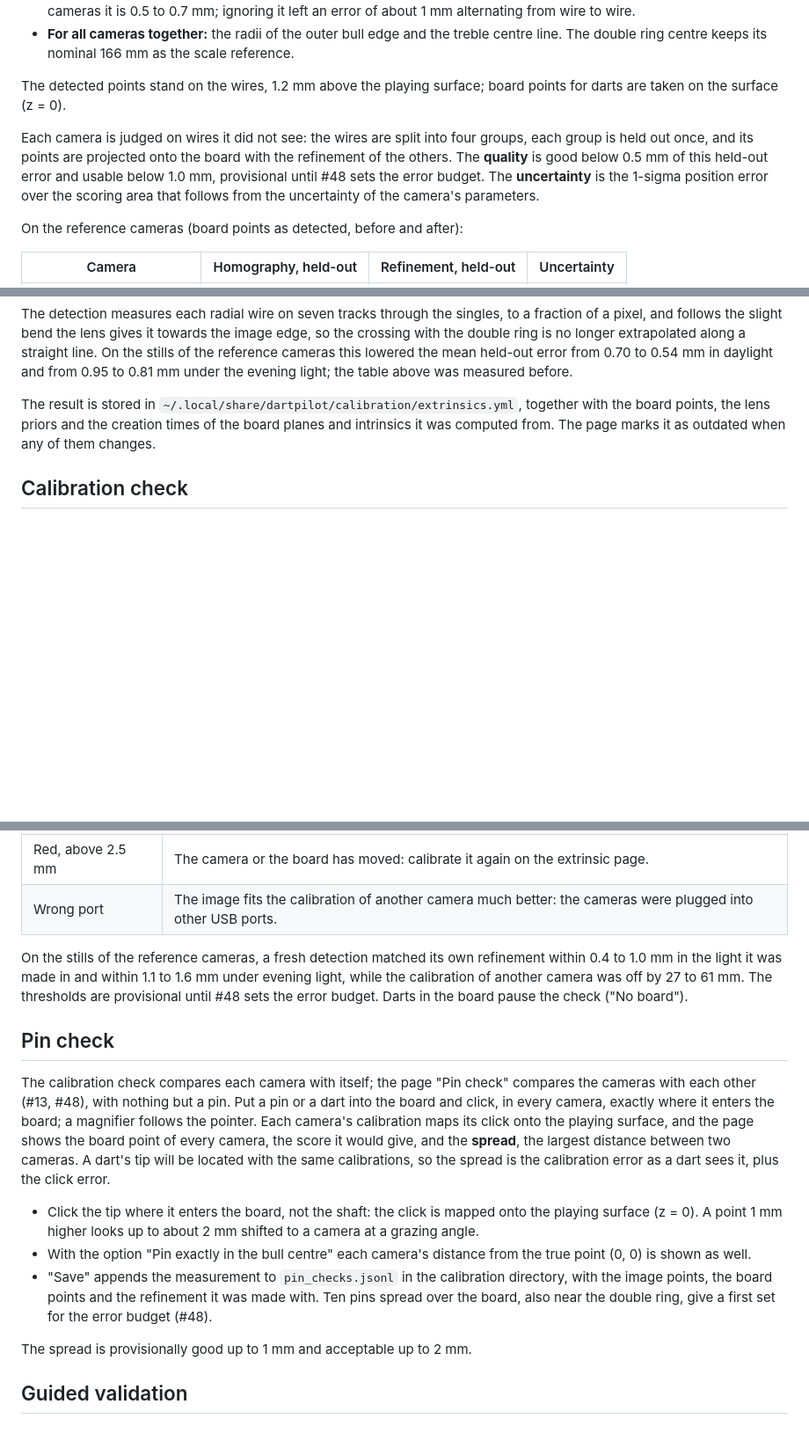
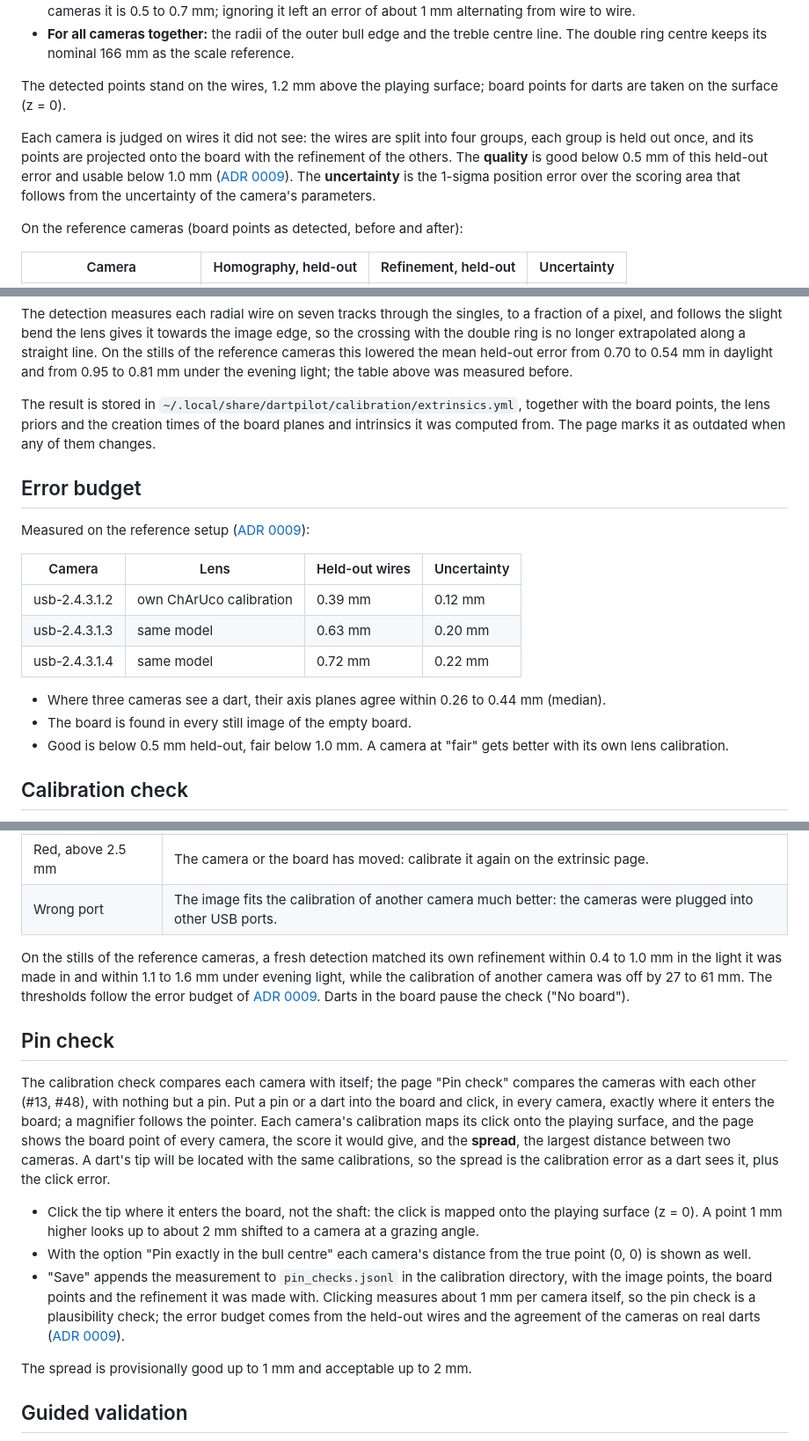
Before and after one commit to xXCrusaderXx/DartPilot, a Markdown page: docs/calibration.md, 3 parts joined by grey strips. Shown at 88% size. Drawn GitHub-style; blank space fills up the shorter version.

Commit message:
docs: the board-based calibration is validated, with its error budget (ADR 0009)
Co-Authored-By: Claude Opus 5.5 <noreply@anthropic.com>

```diff
--- a/docs/calibration.md
+++ b/docs/calibration.md
@@ -59,7 +59,7 @@ Once every camera has its board plane (extrinsic page, steps 1 to 4), "Refine al
 
 The detected points stand on the wires, 1.2 mm above the playing surface; board points for darts are taken on the surface (z = 0).
 
-Each camera is judged on wires it did not see: the wires are split into four groups, each group is held out once, and its points are projected onto the board with the refinement of the others. The **quality** is good below 0.5 mm of this held-out error and usable below 1.0 mm, provisional until #48 sets the error budget. The **uncertainty** is the 1-sigma position error over the scoring area that follows from the uncertainty of the camera's parameters.
+Each camera is judged on wires it did not see: the wires are split into four groups, each group is held out once, and its points are projected onto the board with the refinement of the others. The **quality** is good below 0.5 mm of this held-out error and usable below 1.0 mm ([ADR 0009](adr/0009-board-calibration-validated.md)). The **uncertainty** is the 1-sigma position error over the scoring area that follows from the uncertainty of the camera's parameters.
 
 On the reference cameras (board points as detected, before and after):
 
@@ -74,6 +74,20 @@ The detection measures each radial wire on seven tracks through the singles, to
 The result is stored in `~/.local/share/dartpilot/calibration/extrinsics.yml`, together with the board points, the lens priors and the creation times of the board planes and intrinsics it was computed from. The page marks it as outdated when any of them changes.
 
 
+## Error budget
+
+Measured on the reference setup ([ADR 0009](adr/0009-board-calibration-validated.md)):
+
+| Camera | Lens | Held-out wires | Uncertainty |
+| - | - | - | - |
+| usb-2.4.3.1.2 | own ChArUco calibration | 0.39 mm | 0.12 mm |
+| usb-2.4.3.1.3 | same model | 0.63 mm | 0.20 mm |
+| usb-2.4.3.1.4 | same model | 0.72 mm | 0.22 mm |
+
+- Where three cameras see a dart, their axis planes agree within 0.26 to 0.44 mm (median).
+- The board is found in every still image of the empty board.
+- Good is below 0.5 mm held-out, fair below 1.0 mm. A camera at "fair" gets better with its own lens calibration.
+
 ## Calibration check
 
 The page "Calibration check" watches every camera: every few seconds each camera averages ten frames, finds the empty board again and compares the points with where its stored refinement puts them (blue rings expected, green dots found). It needs no click on the sector 20: the orientation that fits the calibration is taken. The edge offset is measured again each time, because it changes with the light, not with the camera.
@@ -85,7 +99,7 @@ The page "Calibration check" watches every camera: every few seconds each camera
 | Red, above 2.5 mm | The camera or the board has moved: calibrate it again on the extrinsic page. |
 | Wrong port | The image fits the calibration of another camera much better: the cameras were plugged into other USB ports. |
 
-On the stills of the reference cameras, a fresh detection matched its own refinement within 0.4 to 1.0 mm in the light it was made in and within 1.1 to 1.6 mm under evening light, while the calibration of another camera was off by 27 to 61 mm. The thresholds are provisional until #48 sets the error budget. Darts in the board pause the check ("No board").
+On the stills of the reference cameras, a fresh detection matched its own refinement within 0.4 to 1.0 mm in the light it was made in and within 1.1 to 1.6 mm under evening light, while the calibration of another camera was off by 27 to 61 mm. The thresholds follow the error budget of [ADR 0009](adr/0009-board-calibration-validated.md). Darts in the board pause the check ("No board").
 
 ## Pin check
 
@@ -93,7 +107,7 @@ The calibration check compares each camera with itself; the page "Pin check" com
 
 - Click the tip where it enters the board, not the shaft: the click is mapped onto the playing surface (z = 0). A point 1 mm higher looks up to about 2 mm shifted to a camera at a grazing angle.
 - With the option "Pin exactly in the bull centre" each camera's distance from the true point (0, 0) is shown as well.
-- "Save" appends the measurement to `pin_checks.jsonl` in the calibration directory, with the image points, the board points and the refinement it was made with. Ten pins spread over the board, also near the double ring, give a first set for the error budget (#48).
+- "Save" appends the measurement to `pin_checks.jsonl` in the calibration directory, with the image points, the board points and the refinement it was made with. Clicking measures about 1 mm per camera itself, so the pin check is a plausibility check; the error budget comes from the held-out wires and the agreement of the cameras on real darts ([ADR 0009](adr/0009-board-calibration-validated.md)).
 
 The spread is provisionally good up to 1 mm and acceptable up to 2 mm.
 
```
Also changed, not shown: docs/adr/0009-board-calibration-validated.md (added, +60 -0 lines).
